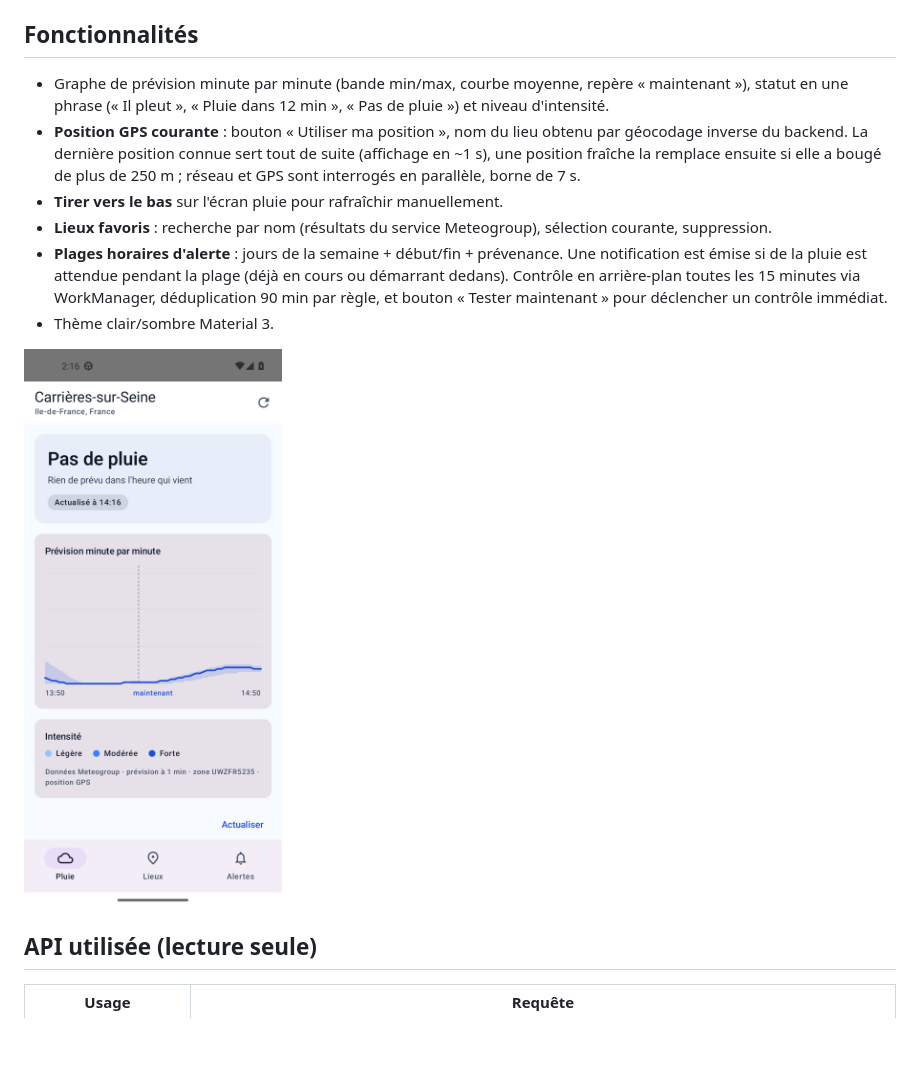
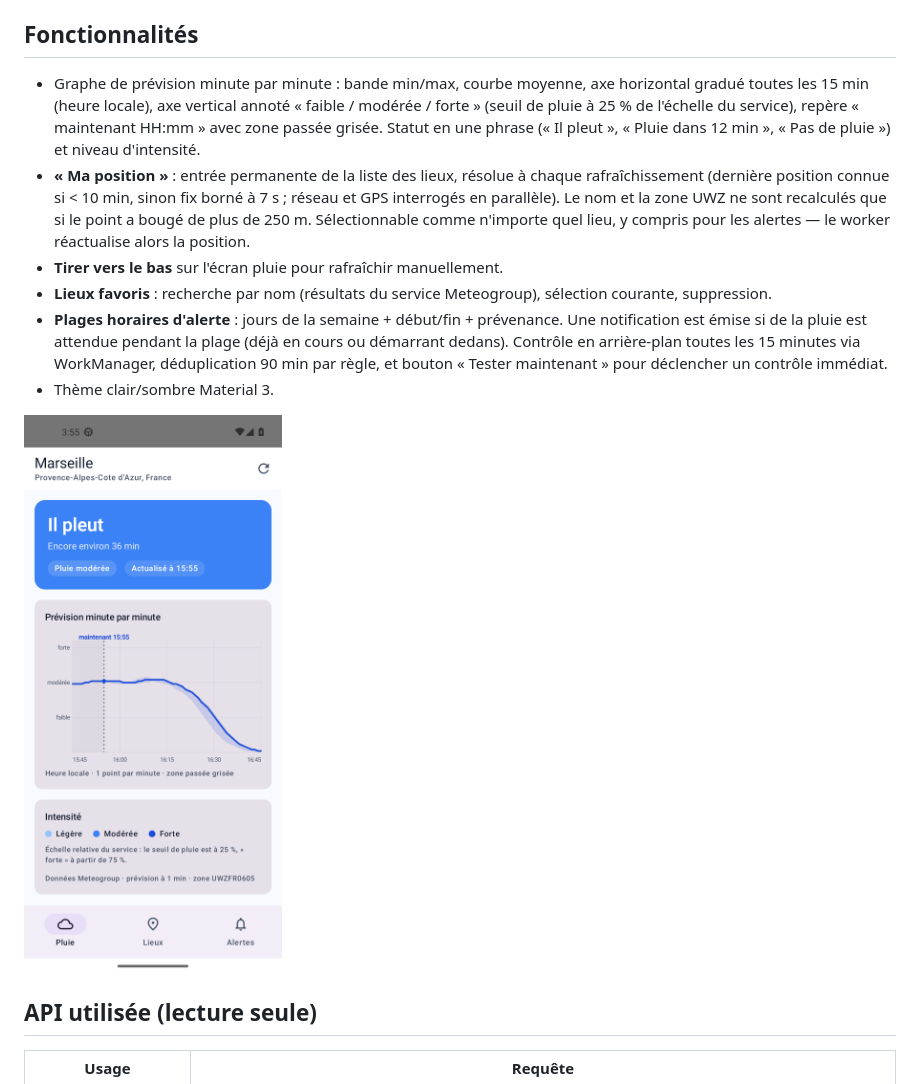
Before and after one commit to dukyduke/raintoday-lite, a Markdown page: README.md, the part around the change. GitHub-like rendering; pictures changed too: screenshot-pluie.png; blank space fills up the shorter version.

```diff
--- a/README.md
+++ b/README.md
@@ -9,13 +9,16 @@ aux services Google Play (localisation via `LocationManager`).
 
 ## Fonctionnalités
 
-- Graphe de prévision minute par minute (bande min/max, courbe moyenne, repère
-  « maintenant »), statut en une phrase (« Il pleut », « Pluie dans 12 min »,
-  « Pas de pluie ») et niveau d'intensité.
-- **Position GPS courante** : bouton « Utiliser ma position », nom du lieu obtenu
-  par géocodage inverse du backend. La dernière position connue sert tout de suite
-  (affichage en ~1 s), une position fraîche la remplace ensuite si elle a bougé de
-  plus de 250 m ; réseau et GPS sont interrogés en parallèle, borne de 7 s.
+- Graphe de prévision minute par minute : bande min/max, courbe moyenne, axe
+  horizontal gradué toutes les 15 min (heure locale), axe vertical annoté
+  « faible / modérée / forte » (seuil de pluie à 25 % de l'échelle du service),
+  repère « maintenant HH:mm » avec zone passée grisée. Statut en une phrase
+  (« Il pleut », « Pluie dans 12 min », « Pas de pluie ») et niveau d'intensité.
+- **« Ma position »** : entrée permanente de la liste des lieux, résolue à chaque
+  rafraîchissement (dernière position connue si < 10 min, sinon fix borné à 7 s ;
+  réseau et GPS interrogés en parallèle). Le nom et la zone UWZ ne sont recalculés
+  que si le point a bougé de plus de 250 m. Sélectionnable comme n'importe quel
+  lieu, y compris pour les alertes — le worker réactualise alors la position.
 - **Tirer vers le bas** sur l'écran pluie pour rafraîchir manuellement.
 - **Lieux favoris** : recherche par nom (résultats du service Meteogroup),
   sélection courante, suppression.
```
Also changed, not shown: screenshot-alertes.png, screenshot-lieux.png, 12 other files.
